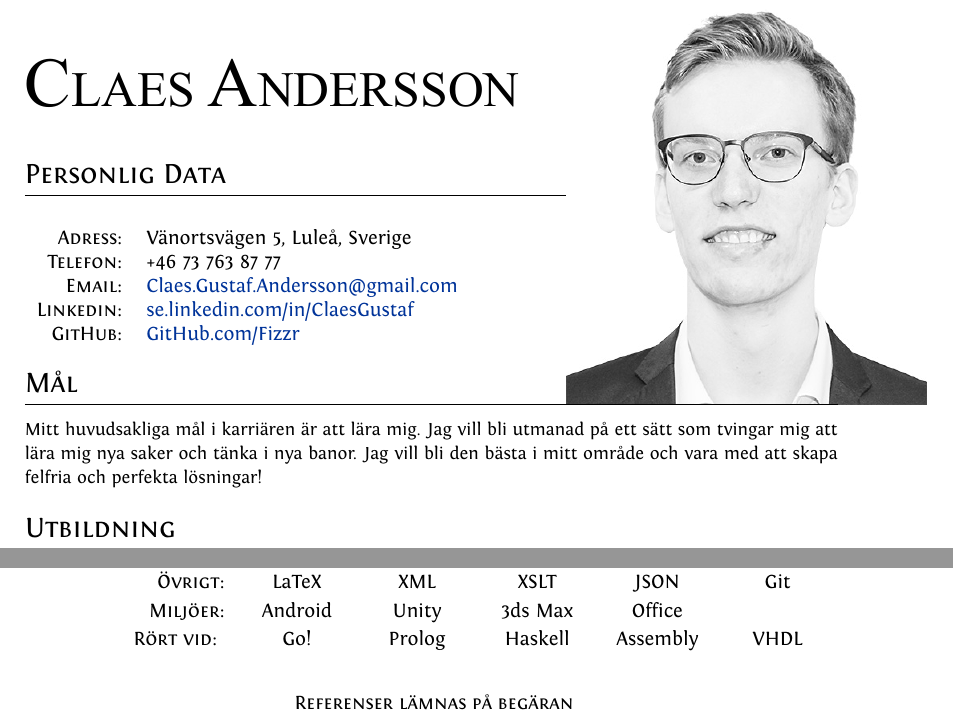
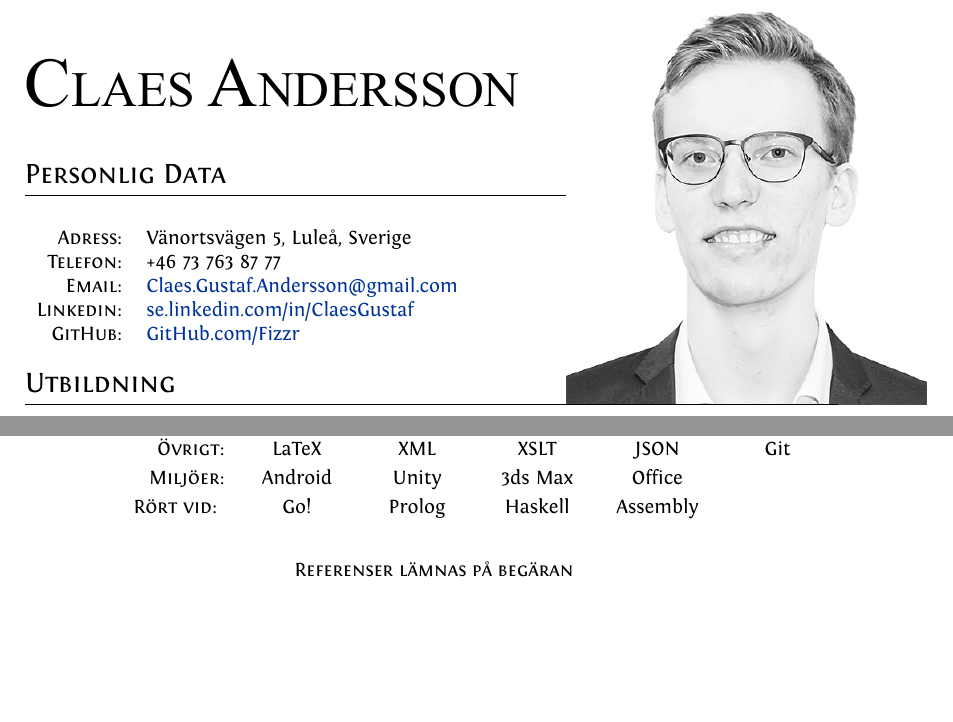
Before and after one commit to Fizzr/CV, a LaTeX document (Svenska.tex): two parts of the page, joined at a grey line, cut so that both start at the same text, the shorter picture padded with empty space. The pictures show the PDF file Svenska.pdf that the author committed with the source.

```diff
--- a/Svenska.tex
+++ b/Svenska.tex
@@ -105,8 +105,8 @@
     \textsc{GitHub:}		&	 \href{https://github.com/Fizzr}{GitHub.com/Fizzr}
 \end{tabular}
 
-\section{Mål}
-{\small Mitt huvudsakliga mål i karriären är att lära mig. Jag vill bli utmanad på ett sätt som tvingar mig att lära mig nya saker och tänka i nya banor. Jag vill bli den bästa i mitt område och vara med att skapa felfria och perfekta lösningar!}
+%\section{Mål}
+%{\small Mitt huvudsakliga mål i karriären är att lära mig. Jag vill bli utmanad på ett sätt som tvingar mig att lära mig nya saker och tänka i nya banor. Jag vill bli den bästa i mitt område och vara med att skapa felfria och perfekta lösningar!}
 %{\small The main goal in my career is to learn. I want to be challenged in a way that forces me to learn new things and think in new ways. I want to become the best in my field at what I do, and I want to be a part of creating flawless and perfect solutions!}
 
 %Section: Education
@@ -151,7 +151,7 @@
 \textsc{Webbutveckling:}		&	 HTML		& 	JavaScript	&	PHP		&	MySQL	& 	CSS	\\
 \textsc{Övrigt:}			& 	LaTeX		&	XML		&	XSLT		&	JSON		&	 Git	\\
 \textsc{Miljöer:}			&	Android	& 	Unity		&	3ds Max	&	Office		&		\\
-\textsc{Rört vid: }			&	Go!		&	 Prolog	&	Haskell	&	Assembly	&	 VHDL
+\textsc{Rört vid: }			&	Go!		&	 Prolog	&	Haskell	&	Assembly	&	 %VHDL
 \end{tabu}
 \\[0.3cm]
 
```
Also changed, not shown: personligtBrev.tex (added, +9 -0 lines), Svenska.pdf, personligtBrev.pdf (added).
